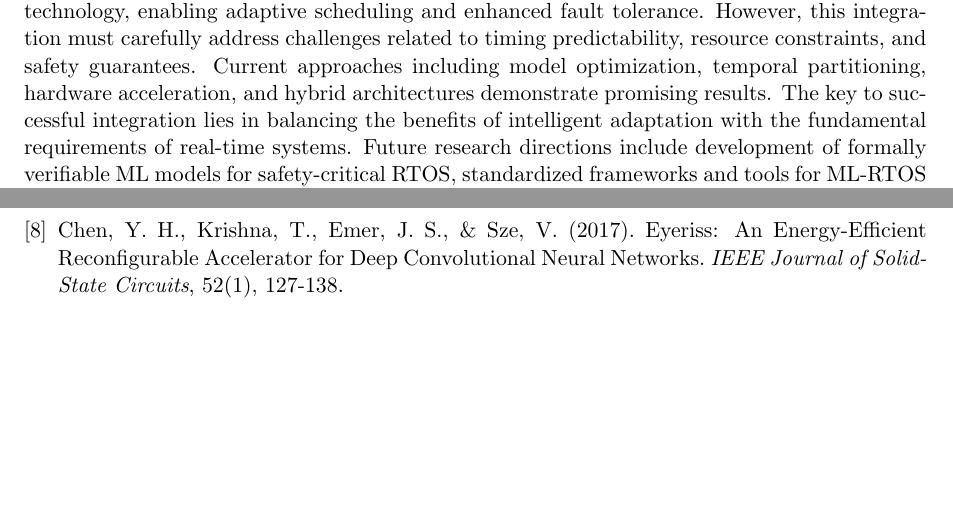
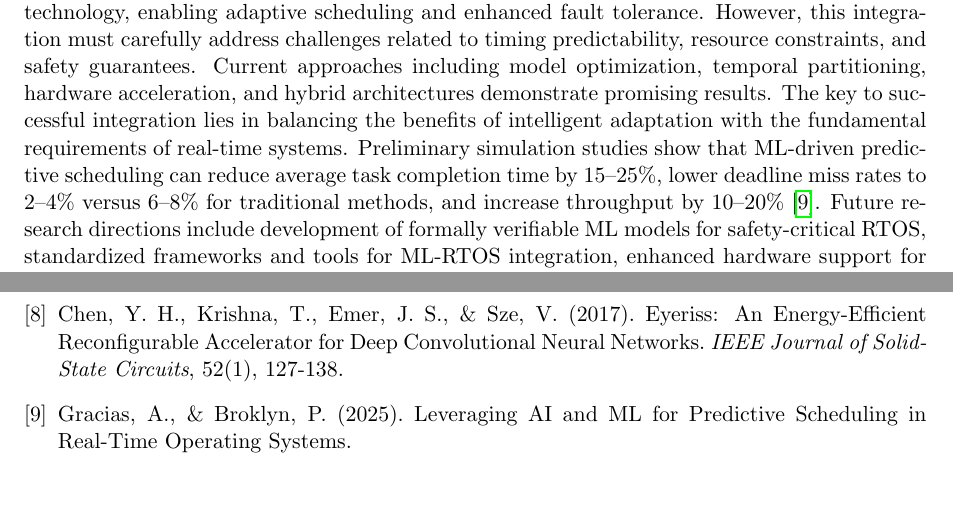
Before and after one commit to skakwy/bare_meddl, a LaTeX paper (AI_ML_Integration_RTOS_Report.tex): two parts of pages 4 and 5 of 5, joined at a grey line, cut so that both start at the same text. Compiled offline with pdfLaTeX.

Commit message:
Add Gracias & Broklyn (2025) as cited source; note ML-in-RTOS sources in README
Co-authored-by: skakwy <36933487+skakwy@users.noreply.github.com>

```diff
--- a/AI_ML_Integration_RTOS_Report.tex
+++ b/AI_ML_Integration_RTOS_Report.tex
@@ -82,7 +82,7 @@ ML-enabled RTOS technology has been successfully applied in various domains. In
 
 \section{Conclusion}
 
-The integration of AI/ML into RTOS represents a significant advancement in embedded systems technology, enabling adaptive scheduling and enhanced fault tolerance. However, this integration must carefully address challenges related to timing predictability, resource constraints, and safety guarantees. Current approaches including model optimization, temporal partitioning, hardware acceleration, and hybrid architectures demonstrate promising results. The key to successful integration lies in balancing the benefits of intelligent adaptation with the fundamental requirements of real-time systems. Future research directions include development of formally verifiable ML models for safety-critical RTOS, standardized frameworks and tools for ML-RTOS integration, enhanced hardware support for deterministic ML execution, and real-time capable online learning algorithms. As embedded systems become increasingly complex and connected, the successful integration of AI/ML into RTOS will be crucial for next-generation intelligent real-time applications.
+The integration of AI/ML into RTOS represents a significant advancement in embedded systems technology, enabling adaptive scheduling and enhanced fault tolerance. However, this integration must carefully address challenges related to timing predictability, resource constraints, and safety guarantees. Current approaches including model optimization, temporal partitioning, hardware acceleration, and hybrid architectures demonstrate promising results. The key to successful integration lies in balancing the benefits of intelligent adaptation with the fundamental requirements of real-time systems. Preliminary simulation studies show that ML-driven predictive scheduling can reduce average task completion time by 15--25\%, lower deadline miss rates to 2--4\% versus 6--8\% for traditional methods, and increase throughput by 10--20\% \cite{gracias2025leveraging}. Future research directions include development of formally verifiable ML models for safety-critical RTOS, standardized frameworks and tools for ML-RTOS integration, enhanced hardware support for deterministic ML execution, and real-time capable online learning algorithms. As embedded systems become increasingly complex and connected, the successful integration of AI/ML into RTOS will be crucial for next-generation intelligent real-time applications.
 
 \begin{thebibliography}{9}
 
@@ -154,6 +154,18 @@ Eyeriss: An Energy-Efficient Reconfigurable Accelerator for Deep Convolutional N
 %      analysis---directly supports Section 3.3 on hardware acceleration and deterministic timing.
 % AGAINST: Specific to CNNs on custom silicon; not directly applicable to software-only RTOS.
 
+% --- Directly addresses ML in RTOS (the paper just added) ---
+
+\bibitem{gracias2025leveraging}
+Gracias, A., \& Broklyn, P. (2025).
+Leveraging AI and ML for Predictive Scheduling in Real-Time Operating Systems.
+% FOR: Directly studies AI/ML integration in RTOS predictive scheduling; compares
+%      supervised learning (Random Forest, Gradient Boosting), RL (Q-learning), and LSTM
+%      against RMS/EDF. Reports 15--25\% reduction in task completion time, 2--4\% deadline
+%      miss rate (vs.\ 6--8\% traditional), and 10--20\% throughput gain.
+% AGAINST: Simulation-based working paper; results are preliminary and may not transfer
+%           directly to production RTOS hardware with strict certification requirements.
+
 \end{thebibliography}
 
 \end{document}
```
Also changed, not shown: AI_ML_Integration_RTOS_Report.pdf, README.md, AI_ML_Integration_RTOS_Report.tex (4 more changed lines).
